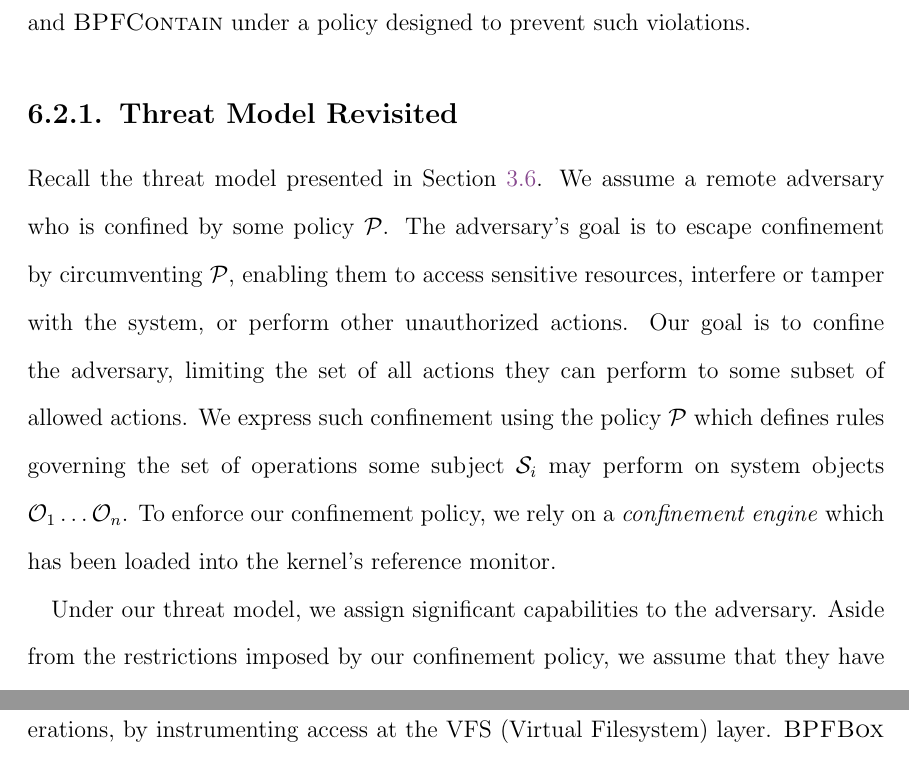
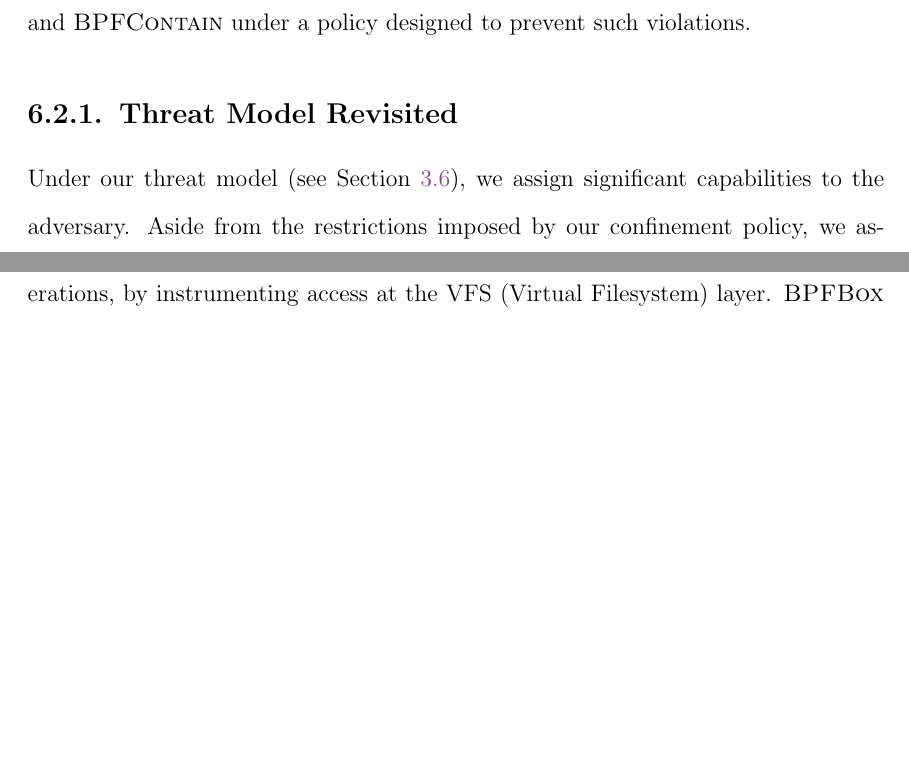
Before and after one commit to willfindlay/masters-thesis, a LaTeX thesis (thesis/main.tex, which reads thesis/chapters/evaluation.tex): two parts of pages 185 and 188 of 272 before the commit and two parts of pages 185 and 187 of 272 after it, joined at a grey line, cut so that both start at the same text, the shorter picture padded with empty space. Compiled offline with pdfLaTeX.

Commit message:
ch6: Update security evaluation to reference old threat model

```diff
--- a/thesis/chapters/evaluation.tex
+++ b/thesis/chapters/evaluation.tex
@@ -722,16 +722,16 @@ a policy designed to prevent such violations.
 
 \subsection{Threat Model Revisited}
 
-Recall the threat model presented in \Cref{s:cp-threat-model}. We assume a remote
-adversary who is confined by some policy $\mathcal{P}$. The adversary's goal is to escape
-confinement by circumventing $\mathcal{P}$, enabling them to access sensitive resources,
-interfere or tamper with the system, or perform other unauthorized actions. Our goal is to
-confine the adversary, limiting the set of all actions they can perform to some subset of
-allowed actions. We express such confinement using the policy $\mathcal{P}$ which defines
-rules governing the set of operations some subject $\mathcal{S}_i$ may perform on system
-objects $\mathcal{O}_1 \mathellipsis \mathcal{O}_n$. To enforce our confinement policy, we
-rely on a \textit{confinement engine} which has been loaded into the kernel's reference
-monitor.
+% Recall the threat model presented in \Cref{s:cp-threat-model}. We assume a remote
+% adversary who is confined by some policy $\mathcal{P}$. The adversary's goal is to escape
+% confinement by circumventing $\mathcal{P}$, enabling them to access sensitive resources,
+% interfere or tamper with the system, or perform other unauthorized actions. Our goal is to
+% confine the adversary, limiting the set of all actions they can perform to some subset of
+% allowed actions. We express such confinement using the policy $\mathcal{P}$ which defines
+% rules governing the set of operations some subject $\mathcal{S}_i$ may perform on system
+% objects $\mathcal{O}_1 \mathellipsis \mathcal{O}_n$. To enforce our confinement policy, we
+% rely on a \textit{confinement engine} which has been loaded into the kernel's reference
+% monitor.
 
-Under our threat model, we assign significant capabilities to the adversary. Aside from the
-restrictions imposed by our confinement policy, we assume that they have root-level access
+Under our threat model (see \Cref{s:cp-threat-model}), we assign significant capabilities
+to the adversary. Aside from the restrictions imposed by our confinement policy, we assume
```
Also changed, not shown: thesis/chapters/evaluation.tex (13 more changed lines).
